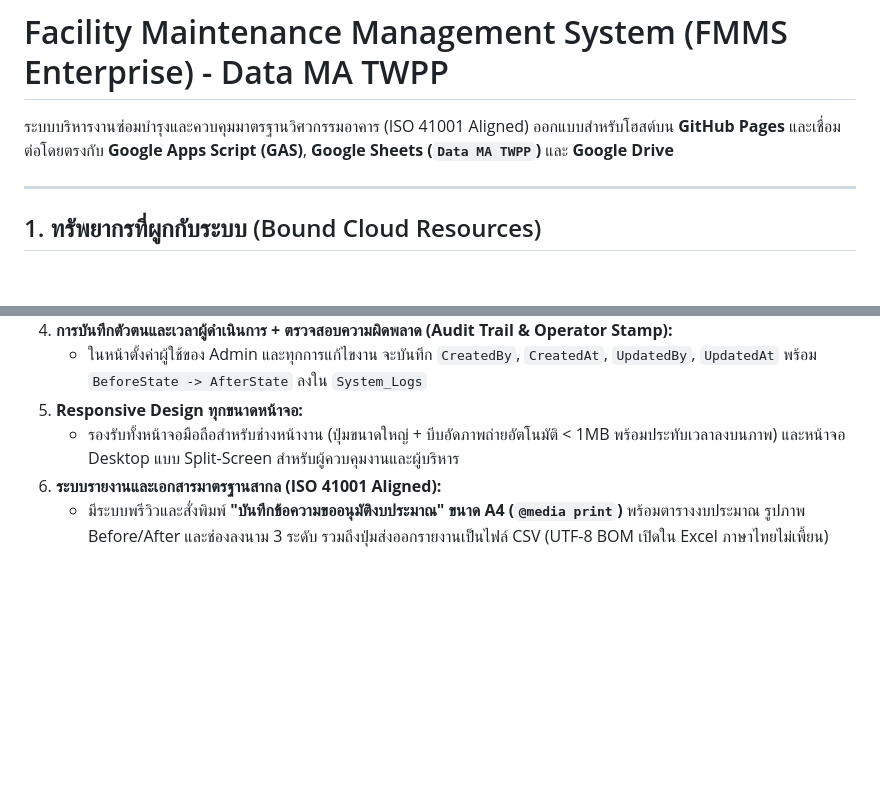
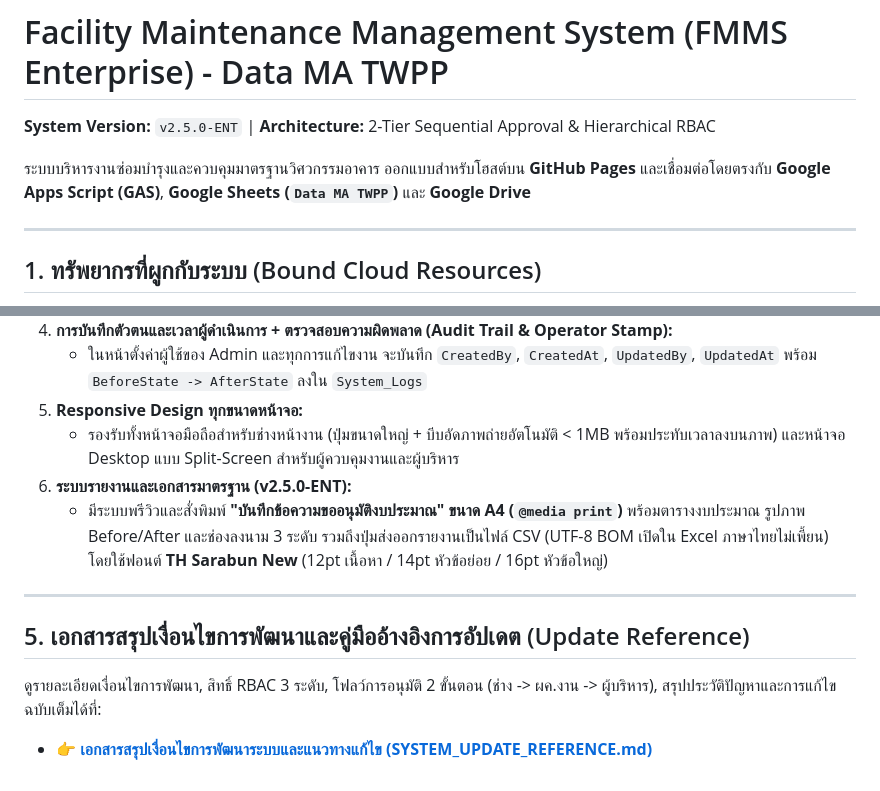
Before and after one commit to Doit-on/MA-TWPP, a Markdown page: README.md, 2 parts joined by grey strips. GitHub-like rendering; blank space fills up the shorter version.

Commit message:
docs: add comprehensive system update reference and update README to v2.5.0-ENT

```diff
--- a/README.md
+++ b/README.md
@@ -1,6 +1,7 @@
 # Facility Maintenance Management System (FMMS Enterprise) - Data MA TWPP
+**System Version:** `v2.5.0-ENT` | **Architecture:** 2-Tier Sequential Approval & Hierarchical RBAC
 
-ระบบบริหารงานซ่อมบำรุงและควบคุมมาตรฐานวิศวกรรมอาคาร (ISO 41001 Aligned) ออกแบบสำหรับโฮสต์บน **GitHub Pages** และเชื่อมต่อโดยตรงกับ **Google Apps Script (GAS)**, **Google Sheets (`Data MA TWPP`)** และ **Google Drive**
+ระบบบริหารงานซ่อมบำรุงและควบคุมมาตรฐานวิศวกรรมอาคาร ออกแบบสำหรับโฮสต์บน **GitHub Pages** และเชื่อมต่อโดยตรงกับ **Google Apps Script (GAS)**, **Google Sheets (`Data MA TWPP`)** และ **Google Drive**
 
 ---
 
@@ -60,5 +61,12 @@
    * ในหน้าตั้งค่าผู้ใช้ของ Admin และทุกการแก้ไขงาน จะบันทึก `CreatedBy`, `CreatedAt`, `UpdatedBy`, `UpdatedAt` พร้อม `BeforeState -> AfterState` ลงใน `System_Logs`
 5. **Responsive Design ทุกขนาดหน้าจอ:**
    * รองรับทั้งหน้าจอมือถือสำหรับช่างหน้างาน (ปุ่มขนาดใหญ่ + บีบอัดภาพถ่ายอัตโนมัติ < 1MB พร้อมประทับเวลาลงบนภาพ) และหน้าจอ Desktop แบบ Split-Screen สำหรับผู้ควบคุมงานและผู้บริหาร
-6. **ระบบรายงานและเอกสารมาตรฐานสากล (ISO 41001 Aligned):**
-   * มีระบบพรีวิวและสั่งพิมพ์ **"บันทึกข้อความขออนุมัติงบประมาณ" ขนาด A4 (`@media print`)** พร้อมตารางงบประมาณ รูปภาพ Before/After และช่องลงนาม 3 ระดับ รวมถึงปุ่มส่งออกรายงานเป็นไฟล์ CSV (UTF-8 BOM เปิดใน Excel ภาษาไทยไม่เพี้ยน)
+6. **ระบบรายงานและเอกสารมาตรฐาน (v2.5.0-ENT):**
+   * มีระบบพรีวิวและสั่งพิมพ์ **"บันทึกข้อความขออนุมัติงบประมาณ" ขนาด A4 (`@media print`)** พร้อมตารางงบประมาณ รูปภาพ Before/After และช่องลงนาม 3 ระดับ รวมถึงปุ่มส่งออกรายงานเป็นไฟล์ CSV (UTF-8 BOM เปิดใน Excel ภาษาไทยไม่เพี้ยน) โดยใช้ฟอนต์ **TH Sarabun New** (12pt เนื้อหา / 14pt หัวข้อย่อย / 16pt หัวข้อใหญ่)
+
+---
+
+## 5. เอกสารสรุปเงื่อนไขการพัฒนาและคู่มืออ้างอิงการอัปเดต (Update Reference)
+
+ดูรายละเอียดเงื่อนไขการพัฒนา, สิทธิ์ RBAC 3 ระดับ, โฟลว์การอนุมัติ 2 ขั้นตอน (ช่าง -> ผค.งาน -> ผู้บริหาร), สรุปประวัติปัญหาและการแก้ไขฉบับเต็มได้ที่:
+* 👉 **[เอกสารสรุปเงื่อนไขการพัฒนาระบบและแนวทางแก้ไข (SYSTEM_UPDATE_REFERENCE.md)](./SYSTEM_UPDATE_REFERENCE.md)**
```
Also changed, not shown: SYSTEM_UPDATE_REFERENCE.md (added, +115 -0 lines).
